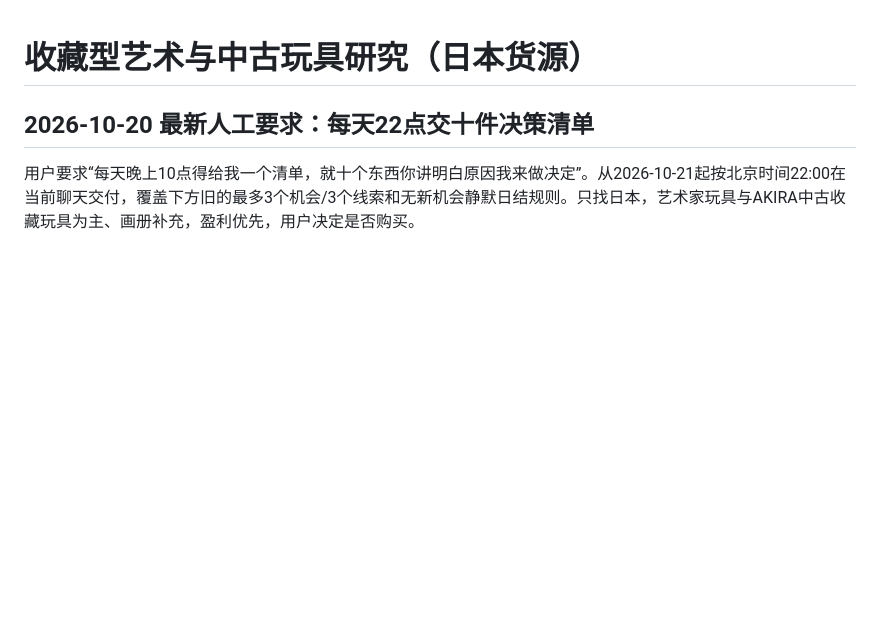
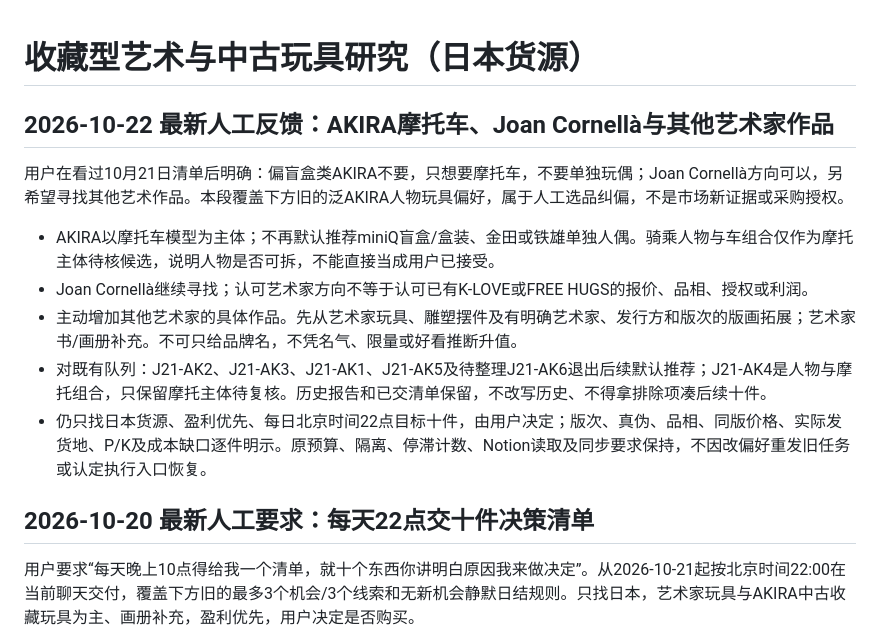
Before and after one commit to peterhuang-coding/jp-us-arb-route, a Markdown page: docs/research/collectible-art-direction.md, the part around the change. GitHub-like rendering; blank space fills up the shorter version.

Commit message:
docs: prioritize AKIRA motorcycles and broader artist works

```diff
--- a/docs/research/collectible-art-direction.md
+++ b/docs/research/collectible-art-direction.md
@@ -1,4 +1,14 @@
 # 收藏型艺术与中古玩具研究（日本货源）
+
+## 2026-10-22 最新人工反馈：AKIRA摩托车、Joan Cornellà与其他艺术家作品
+
+用户在看过10月21日清单后明确：偏盲盒类AKIRA不要，只想要摩托车，不要单独玩偶；Joan Cornellà方向可以，另希望寻找其他艺术作品。本段覆盖下方旧的泛AKIRA人物玩具偏好，属于人工选品纠偏，不是市场新证据或采购授权。
+
+- AKIRA以摩托车模型为主体；不再默认推荐miniQ盲盒/盒装、金田或铁雄单独人偶。骑乘人物与车组合仅作为摩托主体待核候选，说明人物是否可拆，不能直接当成用户已接受。
+- Joan Cornellà继续寻找；认可艺术家方向不等于认可已有K-LOVE或FREE HUGS的报价、品相、授权或利润。
+- 主动增加其他艺术家的具体作品。先从艺术家玩具、雕塑摆件及有明确艺术家、发行方和版次的版画拓展；艺术家书/画册补充。不可只给品牌名，不凭名气、限量或好看推断升值。
+- 对既有队列：J21-AK2、J21-AK3、J21-AK1、J21-AK5及待整理J21-AK6退出后续默认推荐；J21-AK4是人物与摩托组合，只保留摩托主体待复核。历史报告和已交清单保留，不改写历史、不得拿排除项凑后续十件。
+- 仍只找日本货源、盈利优先、每日北京时间22点目标十件，由用户决定；版次、真伪、品相、同版价格、实际发货地、P/K及成本缺口逐件明示。原预算、隔离、停滞计数、Notion读取及同步要求保持，不因改偏好重发旧任务或认定执行入口恢复。
 
 ## 2026-10-20 最新人工要求：每天22点交十件决策清单
 
```
Also changed, not shown: docs/research/global-market-coverage.md (+6 -0 lines).
